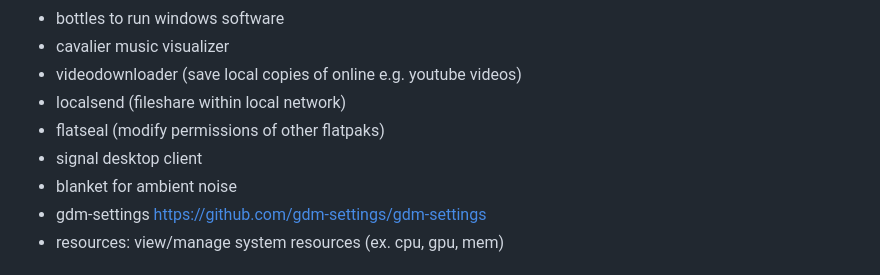
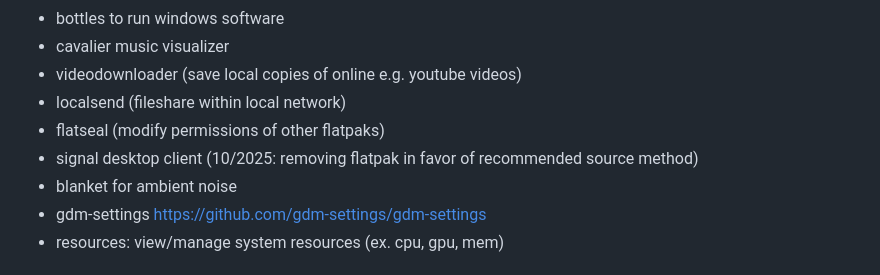
Before and after one commit to jonkracht/technical-notes, a Markdown page: software-install-logs/pop-2204-software.md, the part around the change. GitHub-like rendering.

Commit message:
October 2025 Pop push

```diff
--- a/software-install-logs/pop-2204-software.md
+++ b/software-install-logs/pop-2204-software.md
@@ -112,7 +112,7 @@ Modifying /etc/systemd/system/multi-user.target.wants/ckb-next-daemon.service Ex
 * videodownloader (save local copies of online e.g. youtube videos)
 * localsend (fileshare within local network)
 * flatseal (modify permissions of other flatpaks)
-* signal desktop client
+* signal desktop client  (10/2025:  removing flatpak in favor of recommended source method)
 * blanket for ambient noise
 * gdm-settings https://github.com/gdm-settings/gdm-settings
 * resources:  view/manage system resources (ex. cpu, gpu, mem)
```
